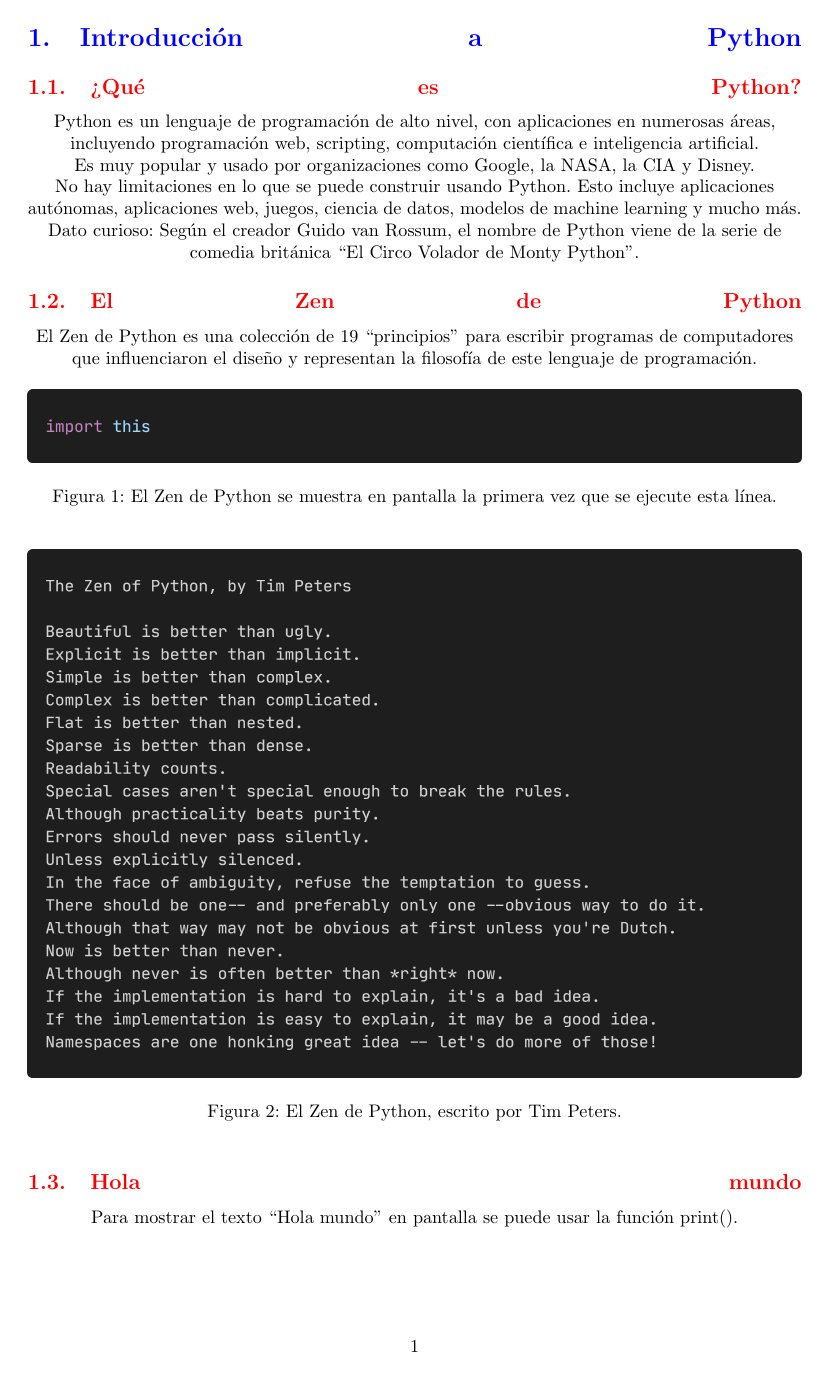
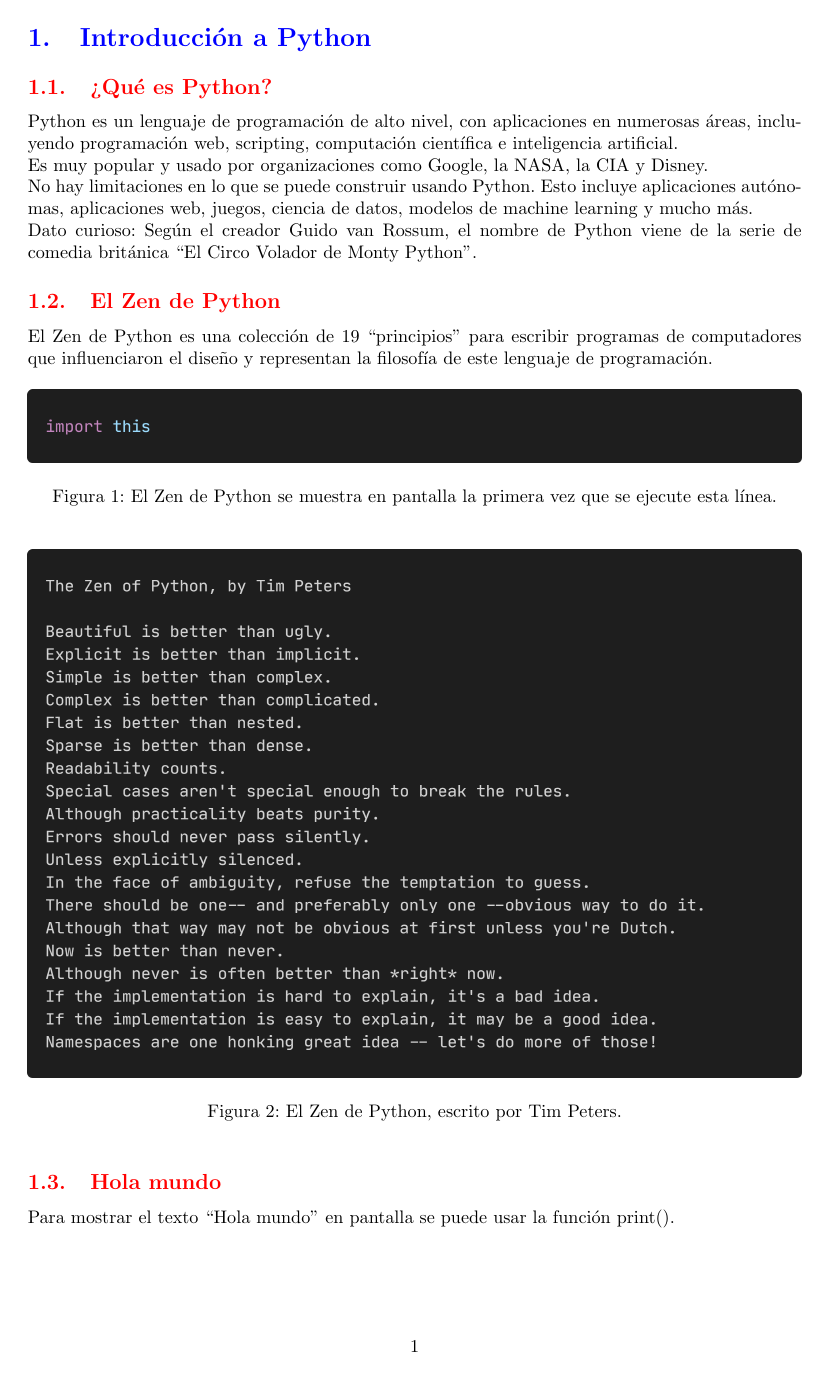
Before and after one commit to AnotherGoat/Resumen-Python-3, a LaTeX document (main.tex): page 2 of 3. The pictures show the PDF file main.pdf that the author committed with the source.

Commit message:
Corregido texto que aparecía centrado, cuando solo el logo de Python debía estarlo

```diff
--- a/main.tex
+++ b/main.tex
@@ -1,7 +1,7 @@
 \documentclass{article}
 
 % para usar codificación utf8
-\usepackage[utf8]{inputenc}
+% \usepackage[utf8]{inputenc}
 % define los márgenes del documento
 \usepackage{geometry}
   \geometry{
@@ -45,8 +45,8 @@
   \let\snewpage \newpage
   \let\newpage \relax
   % se centra el logo svg exportado con Inkscape
-  \centering\def\svgwidth{\columnwidth}
-  \input{logo python\\python-logo-inkscape.pdf_tex}
+  {\centering\def\svgwidth{\columnwidth}
+  \input{logo python\\python-logo-inkscape.pdf_tex}}
   \maketitle
   \let \newpage \snewpage
   \vfill
```
Also changed, not shown: codigo/cap1.py (+7 -0 lines), codigo/cap2.py (added, +3 -0 lines), main.pdf, 1 other file.
